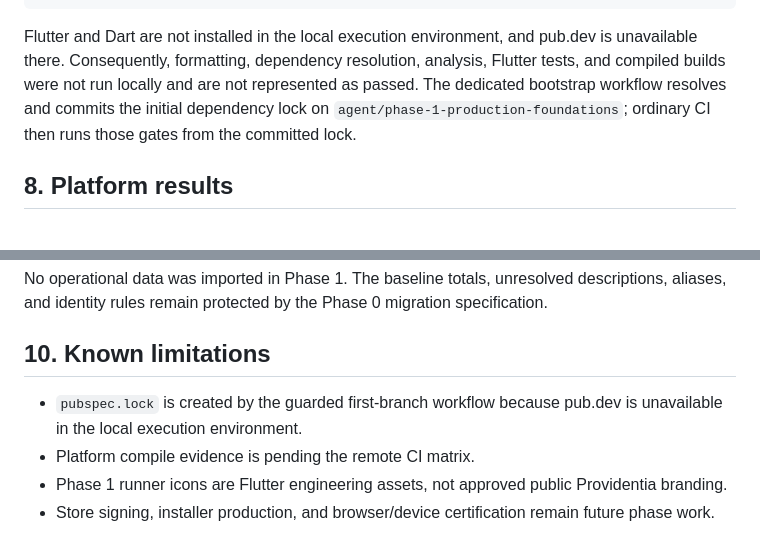
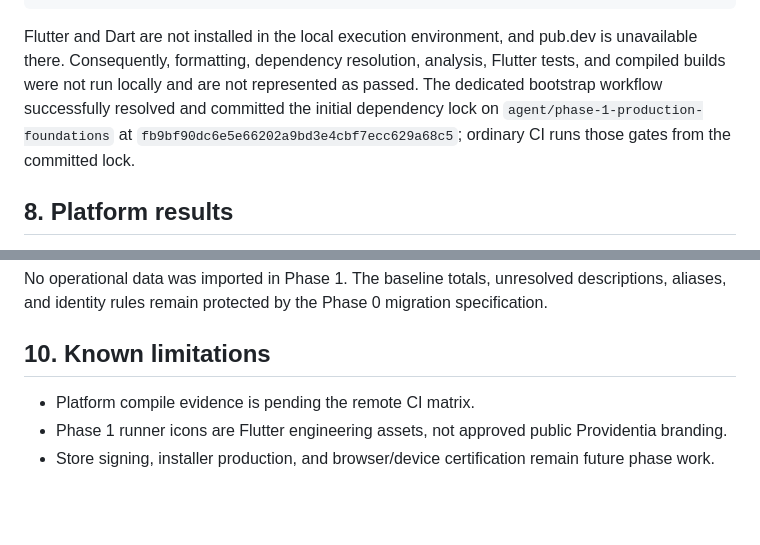
Before and after one commit to providentia-systems/client, a Markdown page: docs/phase1-report.md, 2 parts joined by grey strips. Drawn GitHub-style; blank space fills up the shorter version.

Commit message:
docs: record successful Flutter lock bootstrap

```diff
--- a/docs/phase1-report.md
+++ b/docs/phase1-report.md
@@ -83,9 +83,10 @@ node --check tool/*.mjs
 Flutter and Dart are not installed in the local execution environment, and
 pub.dev is unavailable there. Consequently, formatting, dependency resolution,
 analysis, Flutter tests, and compiled builds were not run locally and are not
-represented as passed. The dedicated bootstrap workflow resolves and commits
-the initial dependency lock on
-`agent/phase-1-production-foundations`; ordinary CI then runs those gates from
+represented as passed. The dedicated bootstrap workflow successfully resolved
+and committed the initial dependency lock on
+`agent/phase-1-production-foundations` at
+`fb9bf90dc6e5e66202a9bd3e4cbf7ecc629a68c5`; ordinary CI runs those gates from
 the committed lock.
 
 ## 8. Platform results
@@ -103,8 +104,6 @@ migration specification.
 
 ## 10. Known limitations
 
-- `pubspec.lock` is created by the guarded first-branch workflow because
-  pub.dev is unavailable in the local execution environment.
 - Platform compile evidence is pending the remote CI matrix.
 - Phase 1 runner icons are Flutter engineering assets, not approved public
   Providentia branding.
```
